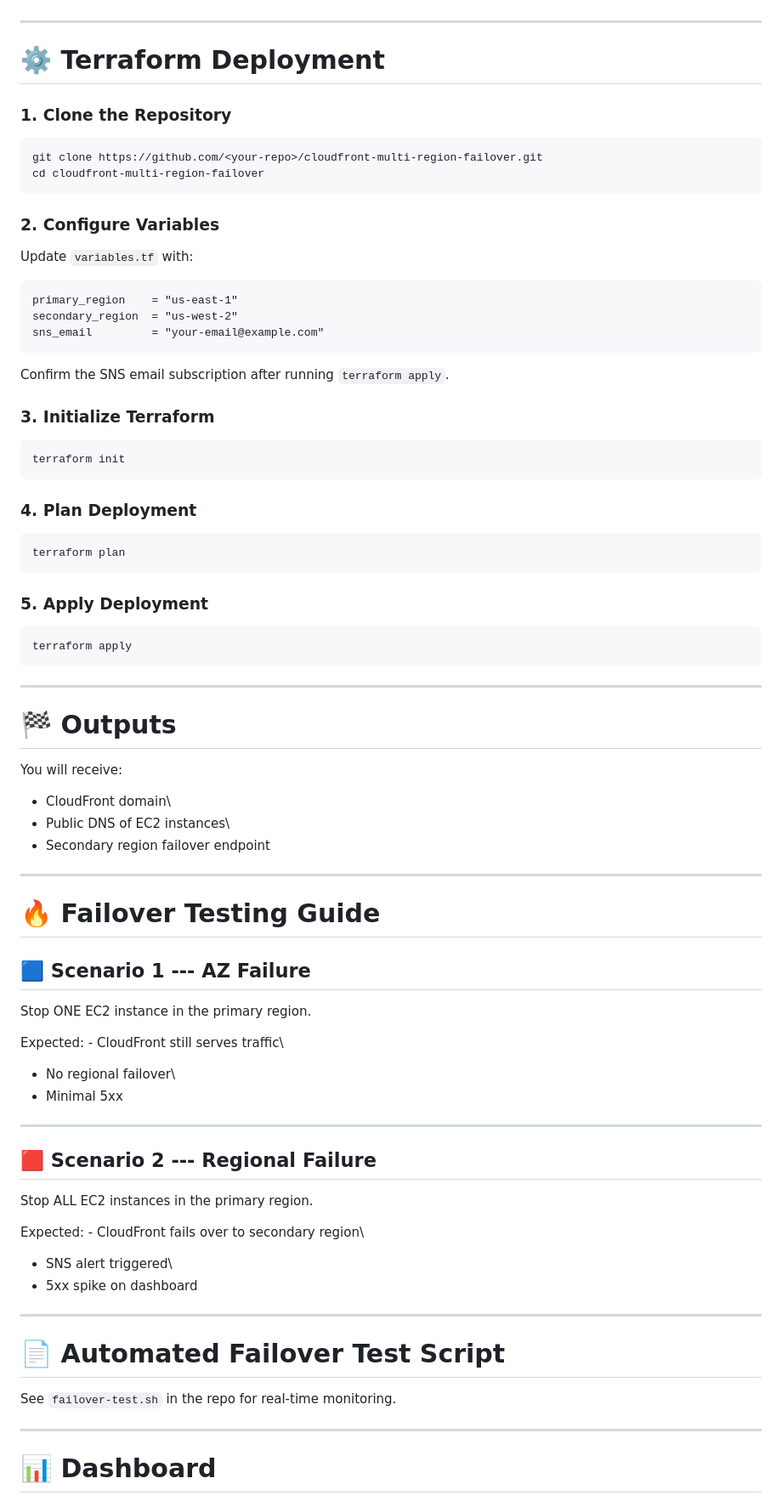
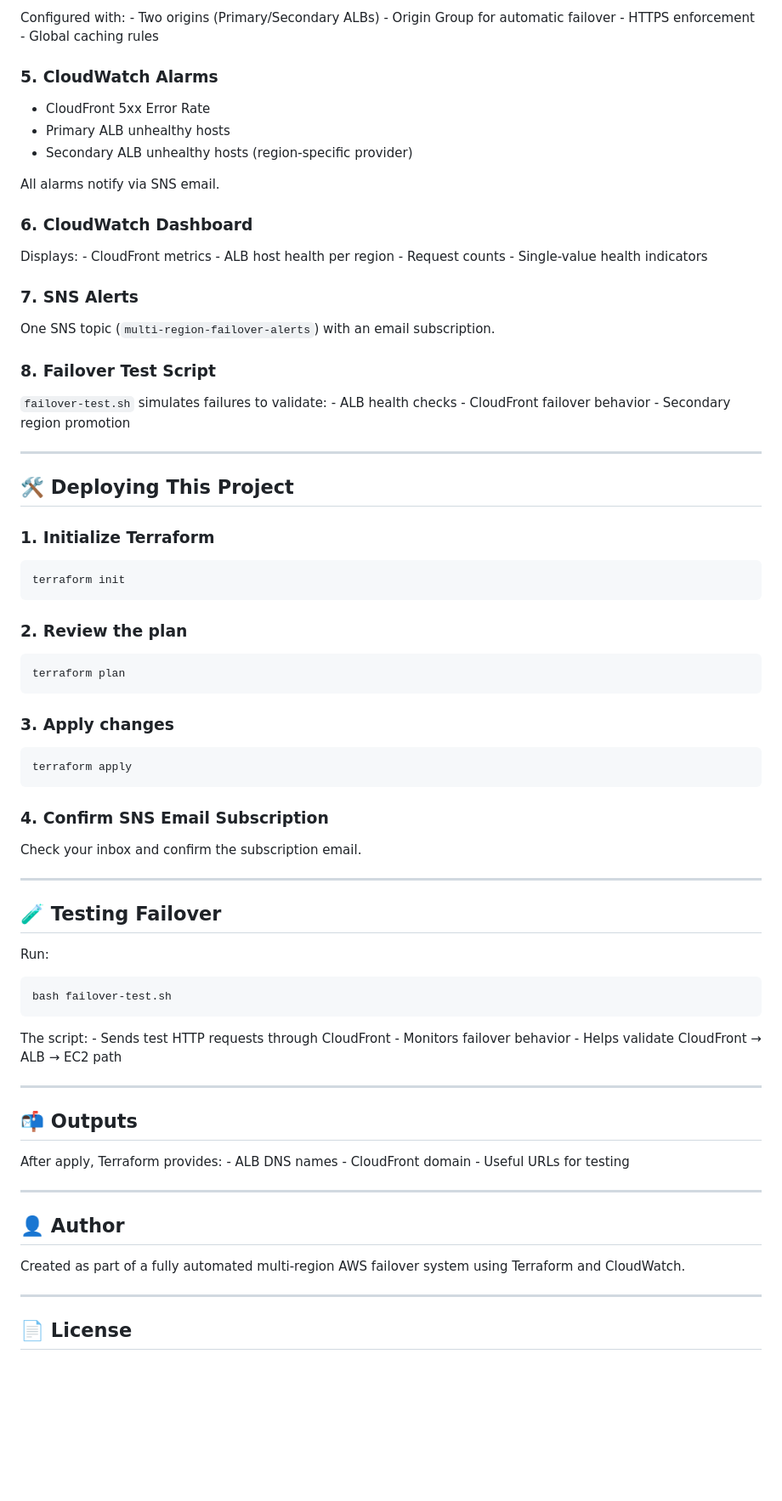
Before and after one commit to KHard2Bme/aws-multi-region-website-with-terraform, a Markdown page: README.md, the part around the change printed below. Shown: that part at 85% size. GitHub-like rendering; blank space fills up the shorter version.

Commit message:
Revise README for clarity and structure
Updated project title and sections for clarity and consistency. Enhanced descriptions of architecture, features, and testing scenarios.

````diff
--- a/README.md
+++ b/README.md
@@ -76,82 +90,83 @@ Before deploying, ensure you have:
+Configured with: - Two origins (Primary/Secondary ALBs) - Origin Group
+for automatic failover - HTTPS enforcement - Global caching rules
+
+### **5. CloudWatch Alarms**
+
+-   CloudFront 5xx Error Rate
+-   Primary ALB unhealthy hosts
+-   Secondary ALB unhealthy hosts (region-specific provider)
+
+All alarms notify via SNS email.
+
+### **6. CloudWatch Dashboard**
+
+Displays: - CloudFront metrics - ALB host health per region - Request
+counts - Single-value health indicators
+
+### **7. SNS Alerts**
+
+One SNS topic (`multi-region-failover-alerts`) with an email
+subscription.
+
+### **8. Failover Test Script**
+
+`failover-test.sh` simulates failures to validate: - ALB health checks -
+CloudFront failover behavior - Secondary region promotion
 
 ------------------------------------------------------------------------
 
-# ⚙️ Terraform Deployment
+## 🛠️ Deploying This Project
 
-### 1. Clone the Repository
+### **1. Initialize Terraform**
 
-``` bash
-git clone https://github.com/<your-repo>/cloudfront-multi-region-failover.git
-cd cloudfront-multi-region-failover
-```
-
-### 2. Configure Variables
-
-Update `variables.tf` with:
-
-    primary_region    = "us-east-1"
-    secondary_region  = "us-west-2"
-    sns_email         = "your-email@example.com"
-
-Confirm the SNS email subscription after running `terraform apply`.
-
-### 3. Initialize Terraform
-
-``` bash
+``` sh
 terraform init
 ```
 
-### 4. Plan Deployment
+### **2. Review the plan**
 
-``` bash
+``` sh
 terraform plan
 ```
 
-### 5. Apply Deployment
+### **3. Apply changes**
 
-``` bash
+``` sh
 terraform apply
 ```
 
-------------------------------------------------------------------------
+### **4. Confirm SNS Email Subscription**
 
-# 🏁 Outputs
-
-You will receive:
-
--   CloudFront domain\
--   Public DNS of EC2 instances\
--   Secondary region failover endpoint
+Check your inbox and confirm the subscription email.
 
 ------------------------------------------------------------------------
 
-# 🔥 Failover Testing Guide
+## 🧪 Testing Failover
 
-## **🟦 Scenario 1 --- AZ Failure**
+Run:
 
-Stop ONE EC2 instance in the primary region.
+``` sh
+bash failover-test.sh
+```
 
-Expected: - CloudFront still serves traffic\
-- No regional failover\
-- Minimal 5xx
+The script: - Sends test HTTP requests through CloudFront - Monitors
+failover behavior - Helps validate CloudFront → ALB → EC2 path
 
 ------------------------------------------------------------------------
 
-## **🟥 Scenario 2 --- Regional Failure**
+## 📬 Outputs
 
-Stop ALL EC2 instances in the primary region.
-
-Expected: - CloudFront fails over to secondary region\
-- SNS alert triggered\
-- 5xx spike on dashboard
+After apply, Terraform provides: - ALB DNS names - CloudFront domain -
+Useful URLs for testing
 
 ------------------------------------------------------------------------
 
-# 📄 Automated Failover Test Script
+## 👤 Author
 
-See `failover-test.sh` in the repo for real-time monitoring.
+Created as part of a fully automated multi-region AWS failover system
+using Terraform and CloudWatch.
 
 ------------------------------------------------------------------------
 
-# 📊 Dashboard
+## 📄 License
 
````
Also changed, not shown: other parts of README.md (+69 -92 lines).
